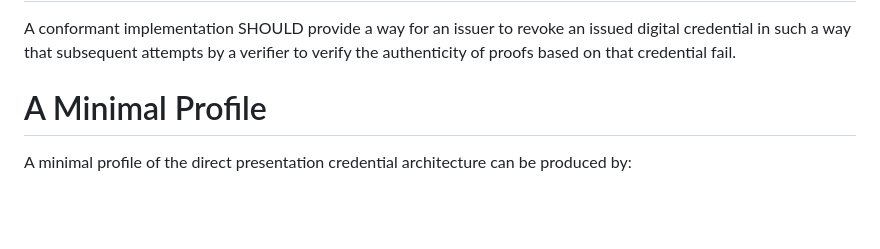
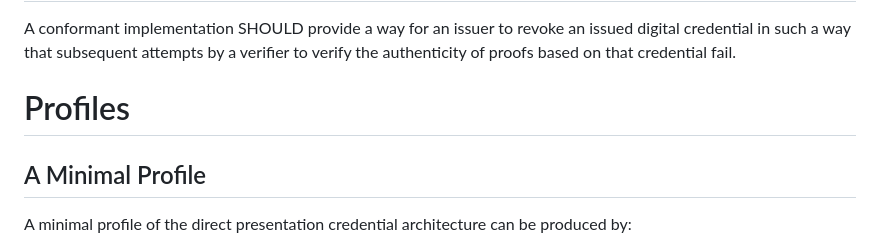
Before and after one commit to leifj/wallet-refarch, a Markdown page: draft-johansson-wallet-refarch.md, the part around one of its changes. GitHub-like rendering; blank space fills up the shorter version.

Commit message:
make profiles a separate section

```diff
--- a/draft-johansson-wallet-refarch.md
+++ b/draft-johansson-wallet-refarch.md
@@ -208,7 +208,9 @@ The verifier MUST NOT be able to infer information about data not present in the
 
 A conformant implementation SHOULD provide a way for an issuer to revoke an issued digital credential in such a way that subsequent attempts by a verifier to verify the authenticity of proofs based on that credential fail.
 
-# A Minimal Profile
+# Profiles
+
+## A Minimal Profile
 
 A minimal profile of the direct presentation credential architecture can be produced by:
 
```
Also changed, not shown: other parts of draft-johansson-wallet-refarch.md (+1 -1 lines).
